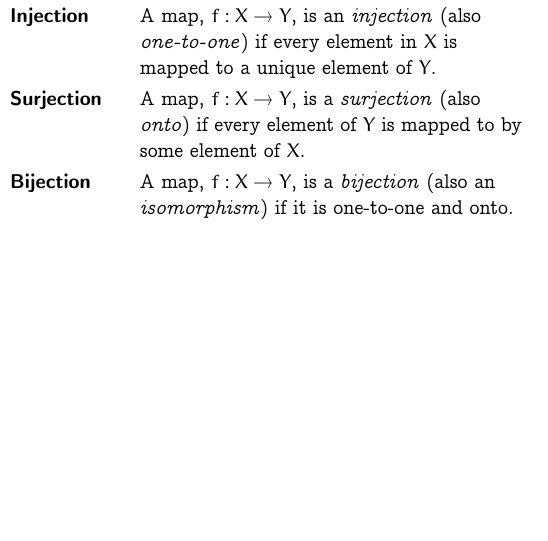
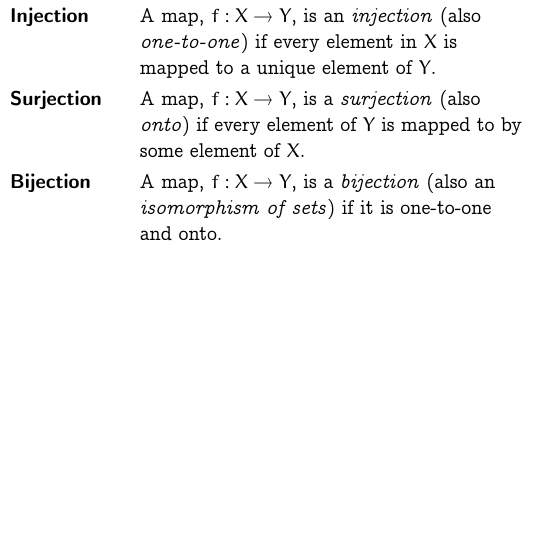
Before and after one commit to alan-turing-institute/hut23-linear-algebra, a LaTeX document (all-the-maths-we-know.tex): part of one column of the page, cut so that both start at the same text. Compiled offline with pdfLaTeX.

Commit message:
Wording.

```diff
--- a/all-the-maths-we-know.tex
+++ b/all-the-maths-we-know.tex
@@ -93,7 +93,7 @@
 
   \defn{Surjection} & A map, $f:X \to Y$, is a \emph{surjection} (also \emph{onto}) if every element of $Y$ is mapped to by some element of $X$. \\
 
-  \defn{Bijection} & A map, $f:X \to Y$, is a \emph{bijection} (also an \emph{isomorphism}) if it is one-to-one and onto. \\
+  \defn{Bijection} & A map, $f:X \to Y$, is a \emph{bijection} (also an \emph{isomorphism of sets}) if it is one-to-one and onto. \\
 
 \end{tabularx}
 
```
